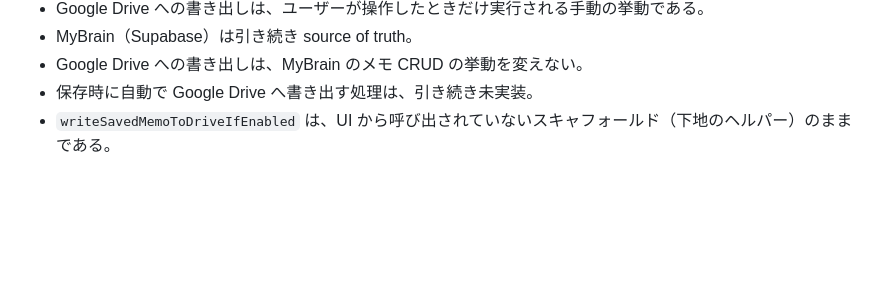
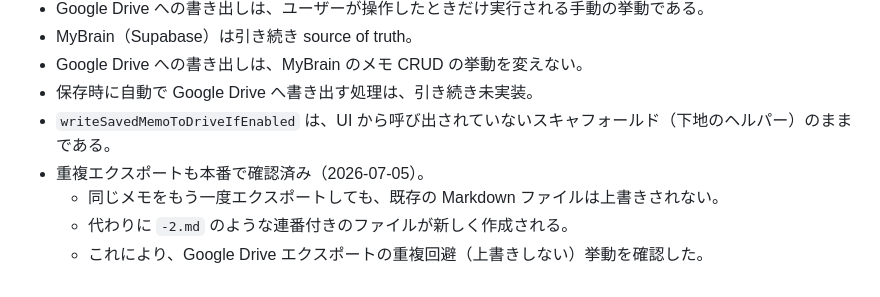
Before and after one commit to takechan1972/mybrain-web, a Markdown page: docs/PROJECT_STATUS.md, the part around the change. Drawn GitHub-style; blank space fills up the shorter version.

Commit message:
docs: record Google Drive duplicate export verification
Co-Authored-By: Claude Fable 5 <noreply@anthropic.com>

```diff
--- a/docs/PROJECT_STATUS.md
+++ b/docs/PROJECT_STATUS.md
@@ -73,3 +73,7 @@
 - Google Drive への書き出しは、MyBrain のメモ CRUD の挙動を変えない。
 - 保存時に自動で Google Drive へ書き出す処理は、引き続き未実装。
 - `writeSavedMemoToDriveIfEnabled` は、UI から呼び出されていないスキャフォールド（下地のヘルパー）のままである。
+- 重複エクスポートも本番で確認済み（2026-07-05）。
+  - 同じメモをもう一度エクスポートしても、既存の Markdown ファイルは上書きされない。
+  - 代わりに `-2.md` のような連番付きのファイルが新しく作成される。
+  - これにより、Google Drive エクスポートの重複回避（上書きしない）挙動を確認した。
```
